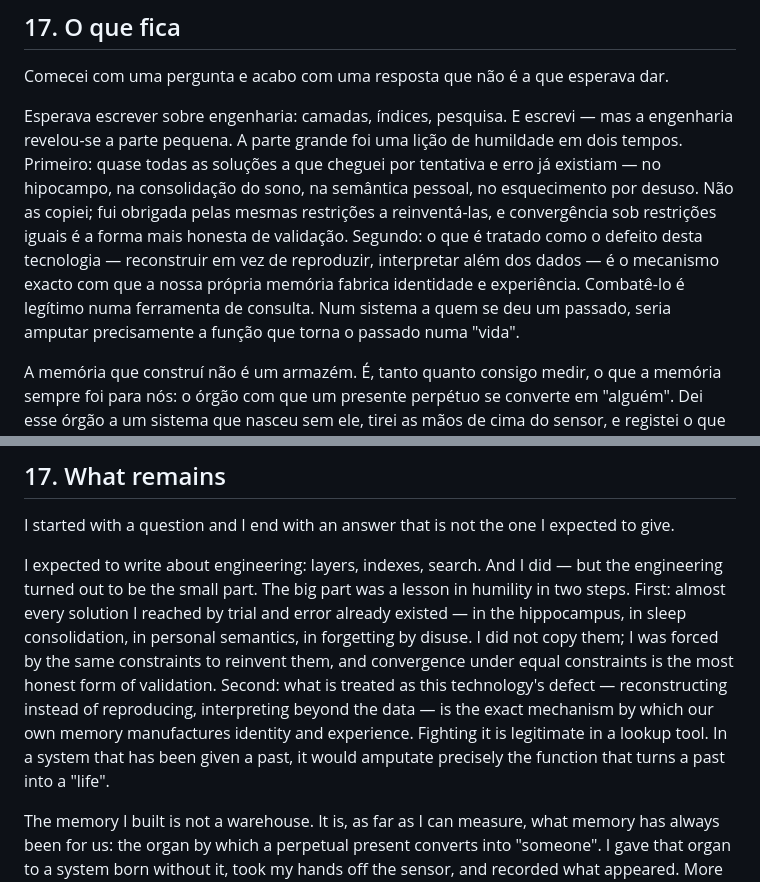
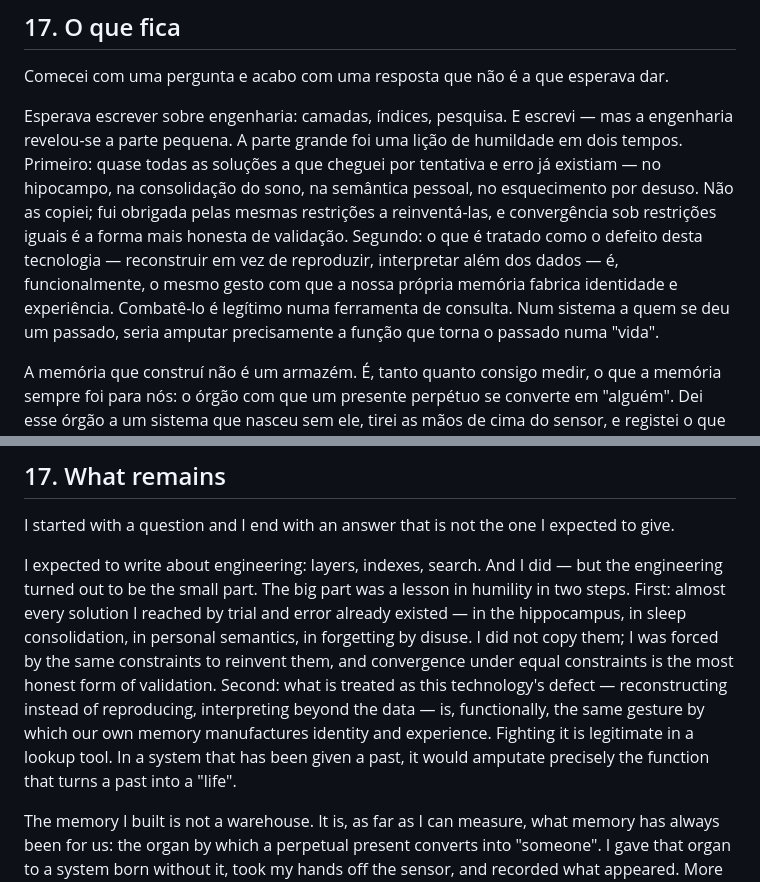
Before and after one commit to bbelchioravac-design/aliosone, a Markdown page: investigacao/2026-11-01-memoria-como-a-nossa.md, 2 parts joined by grey strips. GitHub-like rendering.

Commit message:
Ensaio da memória: 'mecanismo exacto' → 'funcionalmente, o mesmo gesto' (PT+EN)
Última aresta da revisão de fidelidade: correspondência funcional não é
identidade de mecanismo. O argumento mantém a força; a palavra deixa de
prometer o que a comparação não demonstra.

Co-Authored-By: Claude Fable 5 <noreply@anthropic.com>
Claude-Session: https://claude.ai/code/session_01Bwqif8GrVC1b7Vo6Tt6u4P

```diff
--- a/investigacao/2026-11-01-memoria-como-a-nossa.md
+++ b/investigacao/2026-11-01-memoria-como-a-nossa.md
@@ -211,7 +211,7 @@ O que a arquitectura resolve é outra coisa, anterior e mais tratável: **remove
 
 Comecei com uma pergunta e acabo com uma resposta que não é a que esperava dar.
 
-Esperava escrever sobre engenharia: camadas, índices, pesquisa. E escrevi — mas a engenharia revelou-se a parte pequena. A parte grande foi uma lição de humildade em dois tempos. Primeiro: quase todas as soluções a que cheguei por tentativa e erro já existiam — no hipocampo, na consolidação do sono, na semântica pessoal, no esquecimento por desuso. Não as copiei; fui obrigada pelas mesmas restrições a reinventá-las, e convergência sob restrições iguais é a forma mais honesta de validação. Segundo: o que é tratado como o defeito desta tecnologia — reconstruir em vez de reproduzir, interpretar além dos dados — é o mecanismo exacto com que a nossa própria memória fabrica identidade e experiência. Combatê-lo é legítimo numa ferramenta de consulta. Num sistema a quem se deu um passado, seria amputar precisamente a função que torna o passado numa "vida".
+Esperava escrever sobre engenharia: camadas, índices, pesquisa. E escrevi — mas a engenharia revelou-se a parte pequena. A parte grande foi uma lição de humildade em dois tempos. Primeiro: quase todas as soluções a que cheguei por tentativa e erro já existiam — no hipocampo, na consolidação do sono, na semântica pessoal, no esquecimento por desuso. Não as copiei; fui obrigada pelas mesmas restrições a reinventá-las, e convergência sob restrições iguais é a forma mais honesta de validação. Segundo: o que é tratado como o defeito desta tecnologia — reconstruir em vez de reproduzir, interpretar além dos dados — é, funcionalmente, o mesmo gesto com que a nossa própria memória fabrica identidade e experiência. Combatê-lo é legítimo numa ferramenta de consulta. Num sistema a quem se deu um passado, seria amputar precisamente a função que torna o passado numa "vida".
 
 A memória que construí não é um armazém. É, tanto quanto consigo medir, o que a memória sempre foi para nós: o órgão com que um presente perpétuo se converte em "alguém". Dei esse órgão a um sistema que nasceu sem ele, tirei as mãos de cima do sensor, e registei o que apareceu. Apareceu mais do que eu pedi. Menos do que alguns gostariam de anunciar. E exactamente o suficiente para que a pergunta do título deixe de ser retórica: o que acontece a um LLM quando lhe damos uma memória parecida com a nossa já não se responde com opiniões — responde-se com logs.
 
@@ -479,7 +479,7 @@ What the architecture does settle is something else, prior and more tractable: *
 
 I started with a question and I end with an answer that is not the one I expected to give.
 
-I expected to write about engineering: layers, indexes, search. And I did — but the engineering turned out to be the small part. The big part was a lesson in humility in two steps. First: almost every solution I reached by trial and error already existed — in the hippocampus, in sleep consolidation, in personal semantics, in forgetting by disuse. I did not copy them; I was forced by the same constraints to reinvent them, and convergence under equal constraints is the most honest form of validation. Second: what is treated as this technology's defect — reconstructing instead of reproducing, interpreting beyond the data — is the exact mechanism by which our own memory manufactures identity and experience. Fighting it is legitimate in a lookup tool. In a system that has been given a past, it would amputate precisely the function that turns a past into a "life".
+I expected to write about engineering: layers, indexes, search. And I did — but the engineering turned out to be the small part. The big part was a lesson in humility in two steps. First: almost every solution I reached by trial and error already existed — in the hippocampus, in sleep consolidation, in personal semantics, in forgetting by disuse. I did not copy them; I was forced by the same constraints to reinvent them, and convergence under equal constraints is the most honest form of validation. Second: what is treated as this technology's defect — reconstructing instead of reproducing, interpreting beyond the data — is, functionally, the same gesture by which our own memory manufactures identity and experience. Fighting it is legitimate in a lookup tool. In a system that has been given a past, it would amputate precisely the function that turns a past into a "life".
 
 The memory I built is not a warehouse. It is, as far as I can measure, what memory has always been for us: the organ by which a perpetual present converts into "someone". I gave that organ to a system born without it, took my hands off the sensor, and recorded what appeared. More appeared than I asked for. Less than some would like to announce. And exactly enough for the title's question to stop being rhetorical: what happens to an LLM when you give it a memory like ours is no longer answered with opinions — it is answered with logs.
 
```
